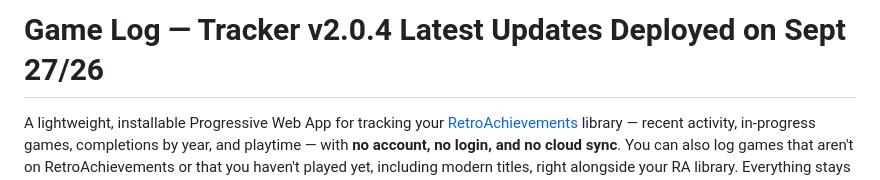
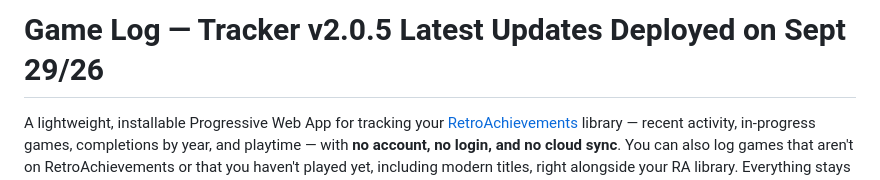
Before and after one commit to Gin649/Game-Log-Tracker, a Markdown page: README.md, the part around the change. Rendered like a GitHub page.

```diff
--- a/README.md
+++ b/README.md
@@ -1,4 +1,4 @@
-# Game Log — Tracker v2.0.4  Latest Updates Deployed on Sept 27/26
+# Game Log — Tracker v2.0.5  Latest Updates Deployed on Sept 29/26
 
 A lightweight, installable Progressive Web App for tracking your [RetroAchievements](https://retroachievements.org) library — recent activity, in-progress games, completions by year, and playtime — with **no account, no login, and no cloud sync**. You can also log games that aren't on RetroAchievements or that you haven't played yet, including modern titles, right alongside your RA library. Everything stays on your device.
 
```
